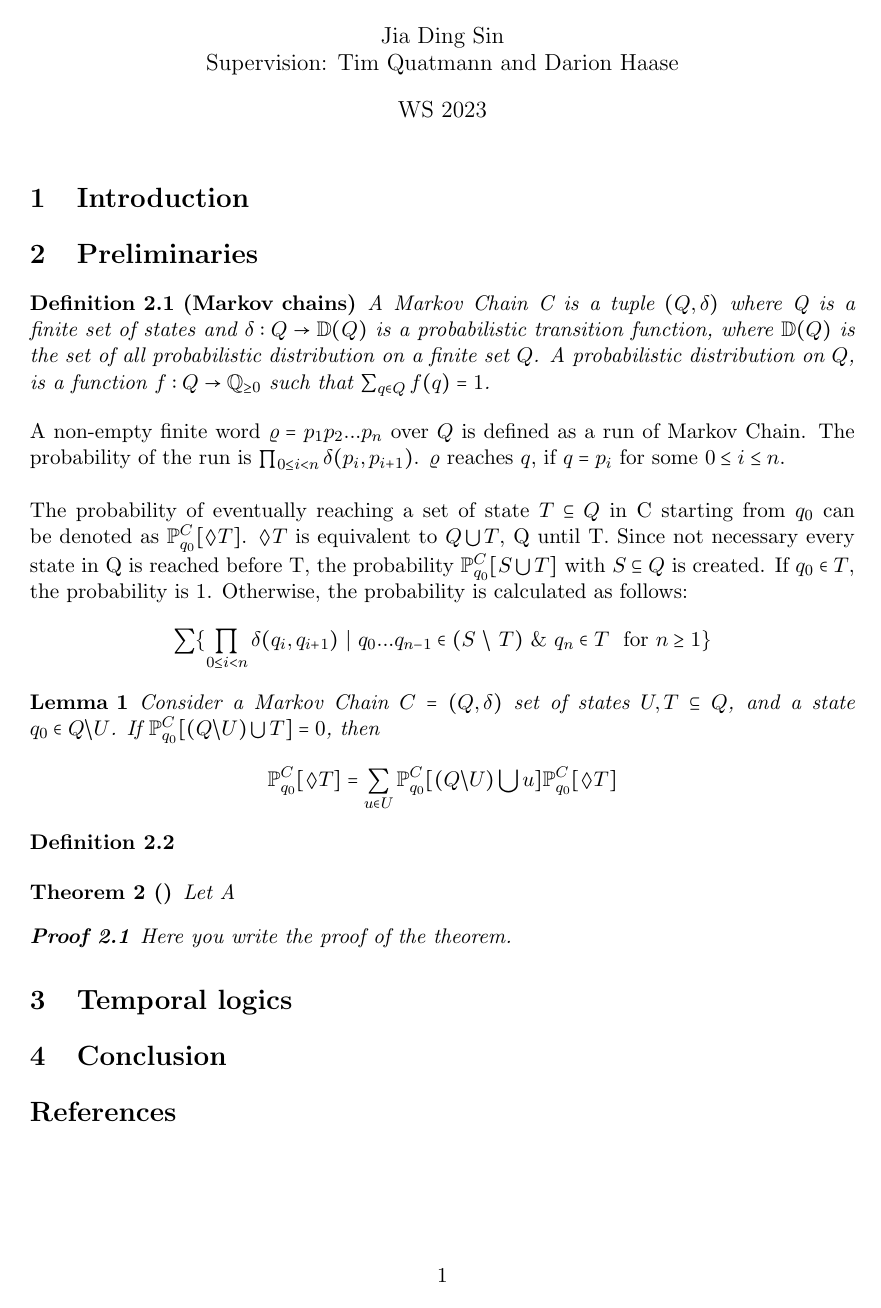
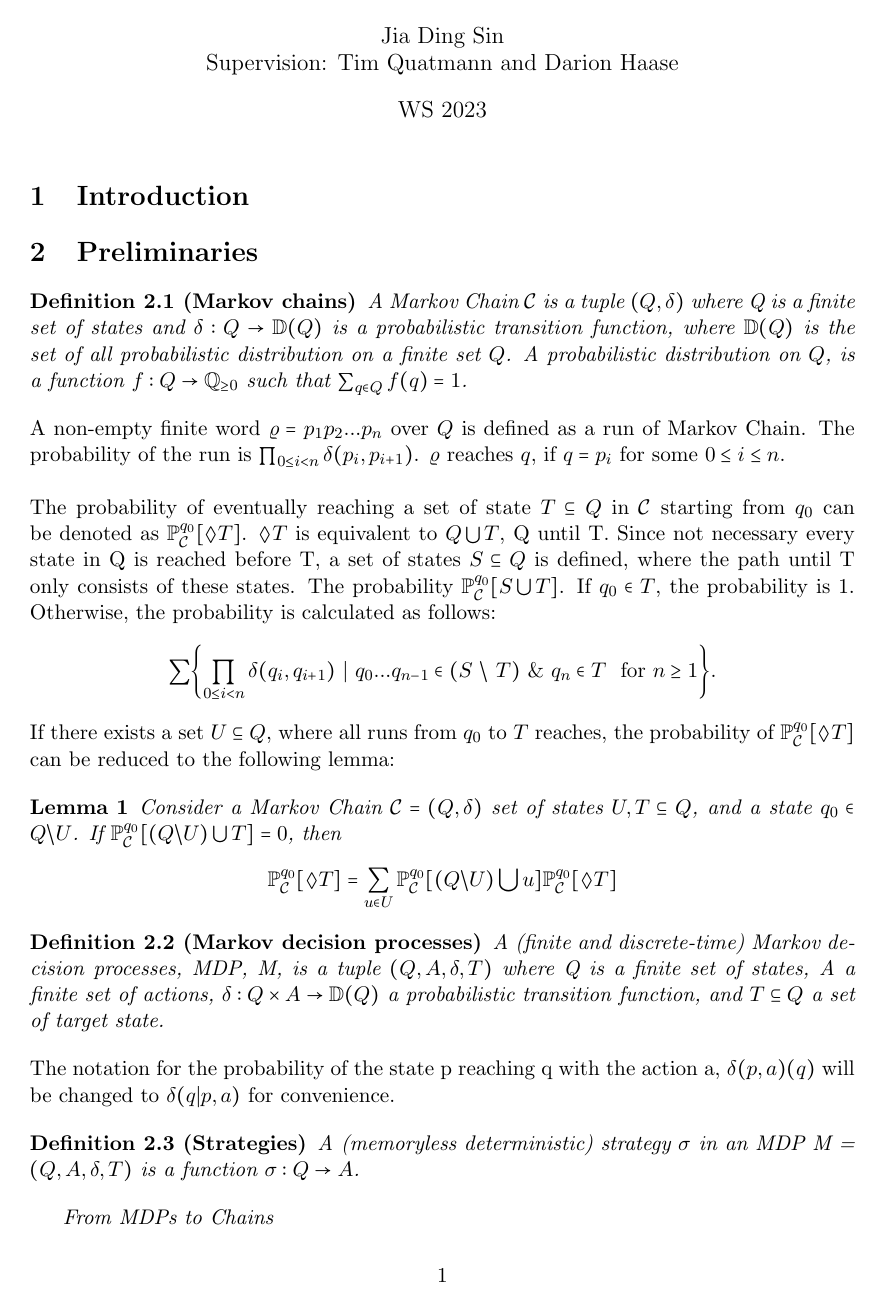
Before and after one commit to MelvinSin/Zitatspiel, LaTeX slides (main.tex, which reads preliminaries.tex): the whole page before the commit and page 1 of 2 after it. Compiled offline with pdfLaTeX.

Commit message:
start definition strategies

```diff
--- a/preliminaries.tex
+++ b/preliminaries.tex
@@ -3,30 +3,58 @@
 
 \begin{definition}[Markov chains]
 \label{def:Markov Chains}
-A Markov Chain C is a tuple $(Q,\delta)$ where Q is a finite set of states and $\delta: Q \rightarrow \mathbb{D}(Q)$ is a probabilistic transition function, where $\mathbb{D}(Q)$ is the set of all probabilistic distribution on a finite set $Q$. A probabilistic distribution on $Q$, is a function $f: Q\rightarrow\mathbb{Q}_{\geq0}$ such that $\sum_{q\in Q}f(q)=1$.
+A Markov Chain $\mathcal{C}$ is a tuple $(Q, \delta)$ where Q is a finite set of states and
+$\delta: Q \rightarrow \mathbb{D}(Q)$ is a probabilistic transition function, where
+$\mathbb{D}(Q)$ is the set of all probabilistic distribution on a finite set $Q$. A probabilistic distribution on
+$Q$, is a function $f: Q\rightarrow\mathbb{Q}_{\geq0}$ such that $\sum_{q\in Q}f(q)=1$.
 \end{definition}
 
 \noindent
-A non-empty finite word $\varrho = p_1p_2...p_n$ over $Q$ is defined as a run of Markov Chain. The probability of the run is $\prod_{0\leq i < n}\delta(p_i,p_{i+1})$. $\varrho$ reaches $q$, if $q = p_i$ for some $0\leq i\leq n$.
-\newline\\
-The probability of eventually reaching a set of state $T\subseteq Q$ in C starting from $q_0$ can be denoted as $\mathbb{P}_{q_0}^C[\lozenge T]$. $\lozenge T$ is equivalent to $Q\bigcup T$, Q until T. Since not necessary every state in Q is reached before T, the probability $\mathbb{P}_{q_0}^C[S\bigcup T]$ with $S\subseteq Q$ is created. If $q_0 \in T$, the probability is 1. Otherwise, the probability is calculated as follows:
+A non-empty finite word $\varrho = p_1p_2...p_n$ over $Q$ is defined as a run of Markov Chain.
+The probability of the run is $\prod_{0\leq i < n}\delta(p_i,p_{i+1})$.
+$\varrho$ reaches $q$, if $q = p_i$ for some $0\leq i\leq n$.
+\newline
+\\
+The probability of eventually reaching a set of state $T\subseteq Q$
+in $\mathcal{C}$ starting from $q_0$ can be denoted as $\mathbb{P}^{q_0}_\mathcal{C}[\lozenge T]$. $\lozenge T$ is
+equivalent to $Q\bigcup T$, Q until T. Since not necessary every state in Q is reached before T,
+a set of states $S\subseteq Q$ is defined, where the path until T only consists of these states.
+The probability $\mathbb{P}^{q_0}_\mathcal{C}[S\bigcup T]$. If $q_0 \in T$,
+the probability is 1. Otherwise, the probability is calculated as follows:
 \begin{align*}
-    \sum\{\prod_{0\leq i< n}\delta(q_i,q_{i+1}) ~|~ q_0...q_{n-1}\in (S~\backslash~ T) ~\&~ q_n \in T\ \text{ for } n\geq 1\}
+    \sum\biggl\{ \prod_{0\leq i< n}\delta(q_i,q_{i+1}) ~|~ q_0...q_{n-1}\in (S~\backslash~ T) ~\&~ q_n
+    \in T\ \text{ for } n\geq 1\biggr\}.
 \end{align*}
+
+\noindent
+If there exists a set $U\subseteq Q$, where all runs from $q_0$ to $T$ reaches, the probability of
+$\mathbb{P}^{q_0}_\mathcal{C}[\lozenge T]$ can be reduced to the following lemma:
+
 \begin{lemma}
 \label{lemma 1}
-Consider a Markov Chain $C=(Q,\delta)$ set of states $U,T\subseteq Q$, and a state $q_0\in Q\backslash U$. If $\mathbb{P}_{q_0}^C[(Q\backslash U)\bigcup T]=0$, then
+Consider a Markov Chain $\mathcal{C}=(Q,\delta)$ set of states $U,T\subseteq Q$, and a state $q_0\in Q\backslash U$.
+If $\mathbb{P}^{q_0}_\mathcal{C}[(Q\backslash U)\bigcup T]=0$, then
 \begin{align*}
-    \mathbb{P}_{q_0}^C[\lozenge T] = \sum_{u\in U}\mathbb{P}_{q_0}^C[(Q\backslash U) \bigcup u]\mathbb{P}_{q_0}^C[\lozenge T]
+    \mathbb{P}^{q_0}_\mathcal{C}[\lozenge T] = \sum_{u\in U}\mathbb{P}^{q_0}_\mathcal{C}[(Q\backslash U) \bigcup u]
+    \mathbb{P}^{q_0}_\mathcal{C}[\lozenge T]
 \end{align*}
 \end{lemma}
-\begin{definition}
 
+
+\begin{definition}[Markov decision processes]
+\label{Markov decision processes}
+A (finite and discrete-time) Markov decision processes, MDP, M, is a tuple $(Q,A,\delta,T)$
+where Q is a finite set of states, A a finite set of actions, $\delta: Q \times A \rightarrow \mathbb{D}(Q)$
+a probabilistic transition function, and $T\subseteq Q$ a set of target state.
 \end{definition}
-\begin{theorem}[]
-\label{the:nameOfTheorem}
-Let A
-\begin{proof}
-	Here you write the proof of the theorem.
-\end{proof}
-\end{theorem}
+
+\noindent
+The notation for the probability of the state p reaching q with the action a, $\delta(p,a)(q)$ will be changed to
+$\delta(q|p,a)$ for convenience.
+
+\begin{definition}[Strategies]
+\label{Strategies}
+A (memoryless deterministic) strategy $\sigma$ in an MDP M = $(Q,A,\delta,T)$ is a function $\sigma: Q\rightarrow A$.
+\end{definition}
+
+\textit{From MDPs to Chains}
```
Also changed, not shown: main.pdf.
